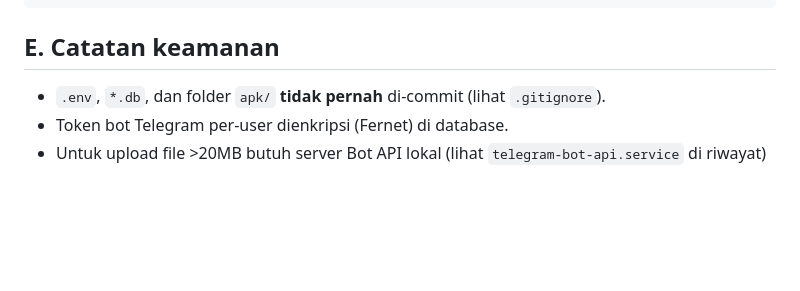
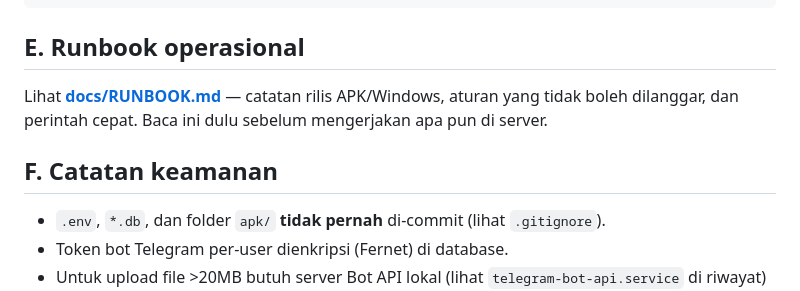
Before and after one commit to diyansantoso26/tgdrive-server, a Markdown page: README.md, the part around the change. GitHub-like rendering; blank space fills up the shorter version.

Commit message:
tgdrive-server: README.md (runbook)

````diff
--- a/README.md
+++ b/README.md
@@ -78,8 +78,11 @@ systemd/            unit service
 nginx/              contoh konfigurasi nginx
 ```
 
-## E. Catatan keamanan
+## E. Runbook operasional
 
+Lihat **[docs/RUNBOOK.md](docs/RUNBOOK.md)** — catatan rilis APK/Windows, aturan yang tidak boleh dilanggar, dan perintah cepat. Baca ini dulu sebelum mengerjakan apa pun di server.
+
+## F. Catatan keamanan
 - `.env`, `*.db`, dan folder `apk/` **tidak pernah** di-commit (lihat `.gitignore`).
 - Token bot Telegram per-user dienkripsi (Fernet) di database.
 - Untuk upload file >20MB butuh server Bot API lokal (lihat `telegram-bot-api.service` di riwayat) — opsional.
````
